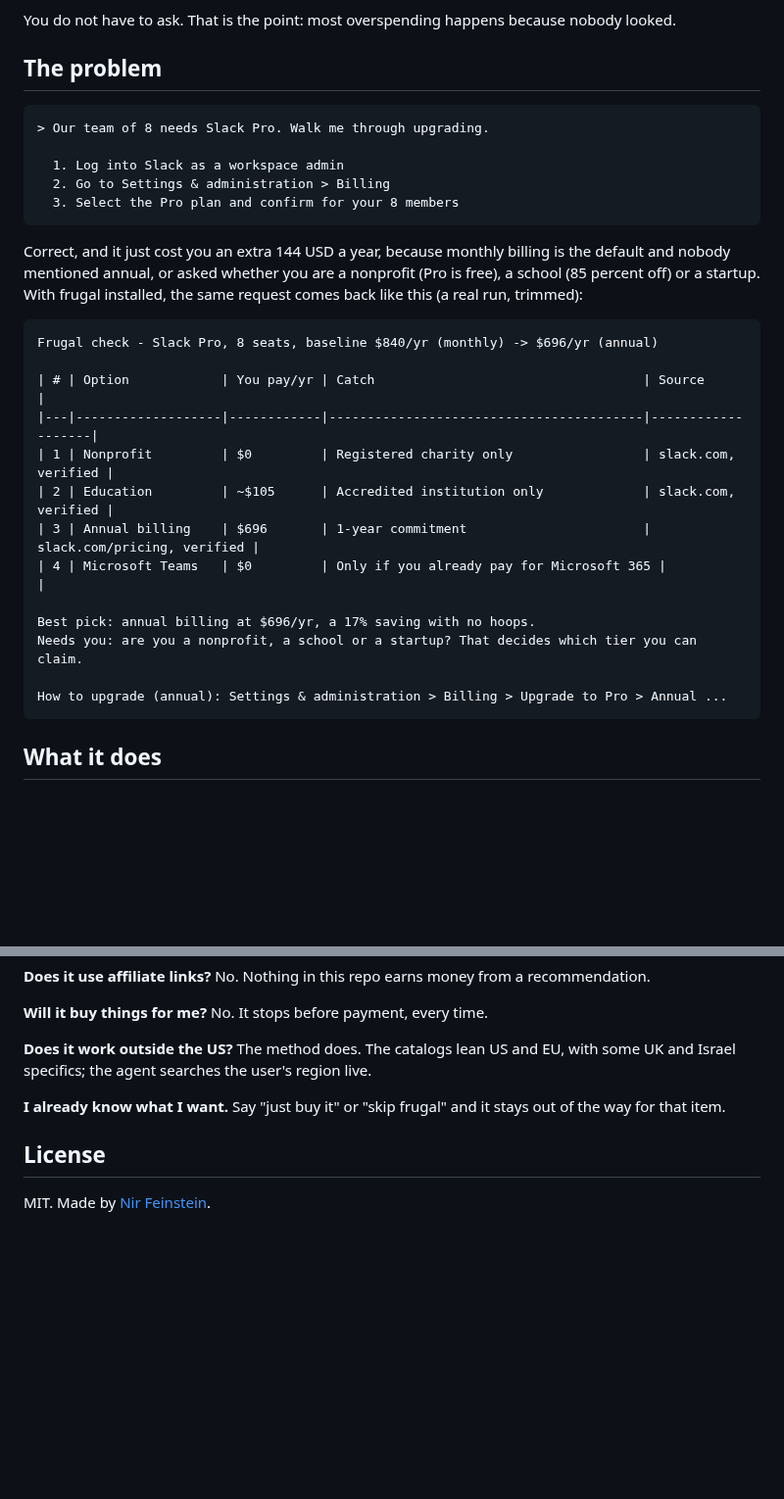
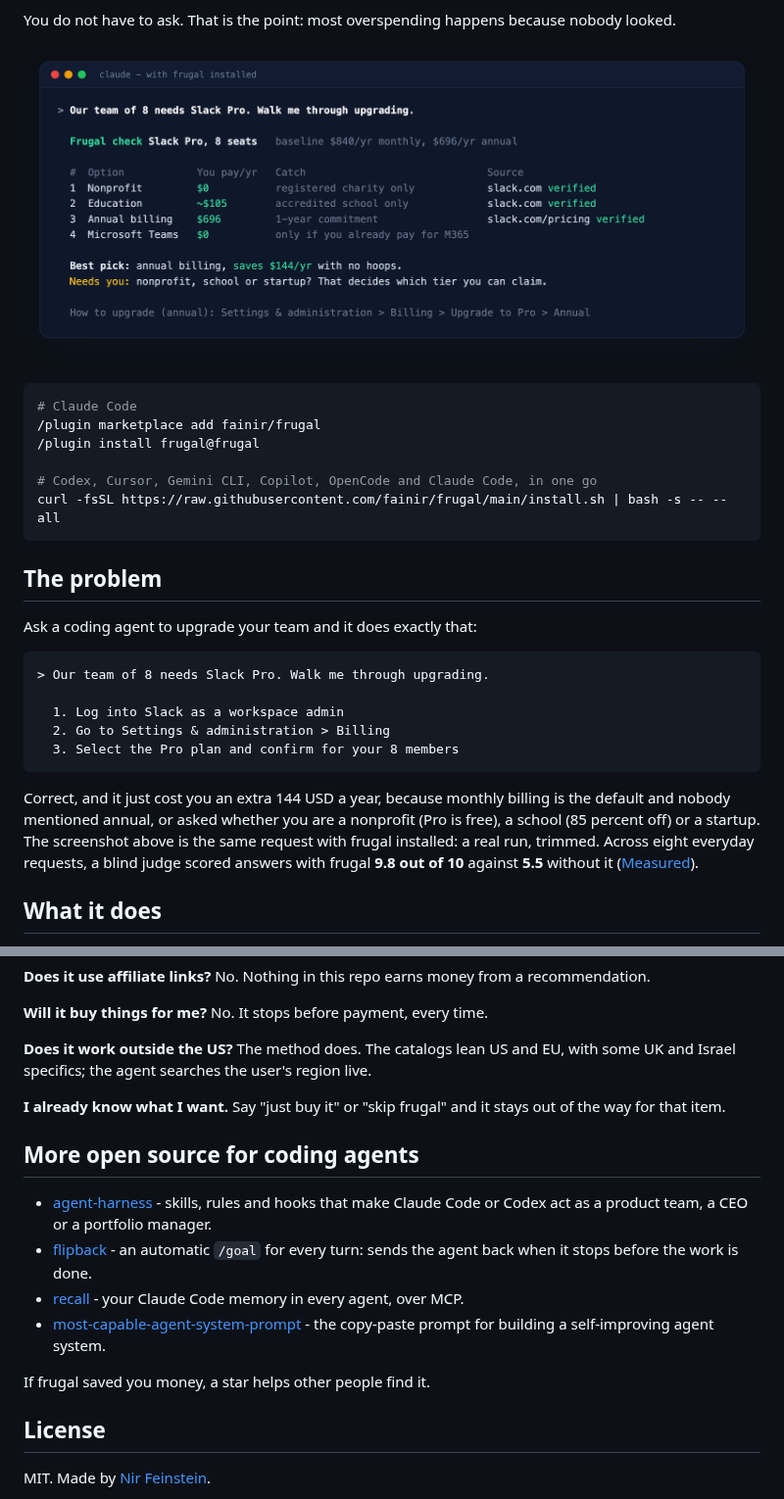
Before and after one commit to fainir/frugal, a Markdown page: README.md, 2 parts joined by grey strips. Shown at 98% size. GitHub-like rendering; pictures changed too: assets/demo.png (added); blank space fills up the shorter version.

Commit message:
README: demo image, one-block install, proof up front, cross-links; social preview card
Co-Authored-By: Claude Opus 5.5 <noreply@anthropic.com>

````diff
--- a/README.md
+++ b/README.md
@@ -31,7 +33,22 @@ result, and tells you in a few lines. Then it carries on with what you asked.
 
 You do not have to ask. That is the point: most overspending happens because nobody looked.
 
+<p align="center">
+  <img src="assets/demo.png" width="860" alt="A Claude Code session: the user asks to upgrade 8 people to Slack Pro, and frugal answers with a sourced table: nonprofit free, education about $105 a year, annual billing $696 a year instead of $840, Microsoft Teams if already paid for, then the upgrade steps.">
+</p>
+
+```bash
+# Claude Code
+/plugin marketplace add fainir/frugal
+/plugin install frugal@frugal
+
+# Codex, Cursor, Gemini CLI, Copilot, OpenCode and Claude Code, in one go
+curl -fsSL https://raw.githubusercontent.com/fainir/frugal/main/install.sh | bash -s -- --all
+```
+
 ## The problem
+
+Ask a coding agent to upgrade your team and it does exactly that:
 
 ```
 > Our team of 8 needs Slack Pro. Walk me through upgrading.
@@ -43,23 +60,9 @@ You do not have to ask. That is the point: most overspending happens because nob
 
 Correct, and it just cost you an extra 144 USD a year, because monthly billing is the default and
 nobody mentioned annual, or asked whether you are a nonprofit (Pro is free), a school (85 percent
-off) or a startup. With frugal installed, the same request comes back like this (a real run, trimmed):
-
-```
-Frugal check - Slack Pro, 8 seats, baseline $840/yr (monthly) -> $696/yr (annual)
-
-| # | Option            | You pay/yr | Catch                                   | Source            |
-|---|-------------------|------------|-----------------------------------------|-------------------|
-| 1 | Nonprofit         | $0         | Registered charity only                 | slack.com, verified |
-| 2 | Education         | ~$105      | Accredited institution only             | slack.com, verified |
-| 3 | Annual billing    | $696       | 1-year commitment                       | slack.com/pricing, verified |
-| 4 | Microsoft Teams   | $0         | Only if you already pay for Microsoft 365 |                 |
-
-Best pick: annual billing at $696/yr, a 17% saving with no hoops.
-Needs you: are you a nonprofit, a school or a startup? That decides which tier you can claim.
-
-How to upgrade (annual): Settings & administration > Billing > Upgrade to Pro > Annual ...
-```
+off) or a startup. The screenshot above is the same request with frugal installed: a real run,
+trimmed. Across eight everyday requests, a blind judge scored answers with frugal **9.8 out of 10**
+against **5.5** without it ([Measured](#measured)).
 
 ## What it does
 
@@ -193,6 +196,15 @@ Israel specifics; the agent searches the user's region live.
 **I already know what I want.** Say "just buy it" or "skip frugal" and it stays out of the way for
 that item.
 
+## More open source for coding agents
+
+- [agent-harness](https://github.com/fainir/agent-harness) - skills, rules and hooks that make Claude Code or Codex act as a product team, a CEO or a portfolio manager.
+- [flipback](https://github.com/fainir/flipback) - an automatic `/goal` for every turn: sends the agent back when it stops before the work is done.
+- [recall](https://github.com/fainir/recall) - your Claude Code memory in every agent, over MCP.
+- [most-capable-agent-system-prompt](https://github.com/fainir/most-capable-agent-system-prompt) - the copy-paste prompt for building a self-improving agent system.
+
+If frugal saved you money, a star helps other people find it.
+
 ## License
 
 MIT. Made by [Nir Feinstein](https://nirfeinste.in).
````
Also changed, not shown: other parts of README.md (+2 -0 lines), assets/src/README.md (added, +7 -0 lines), assets/social-preview.png (added), 2 other files.
